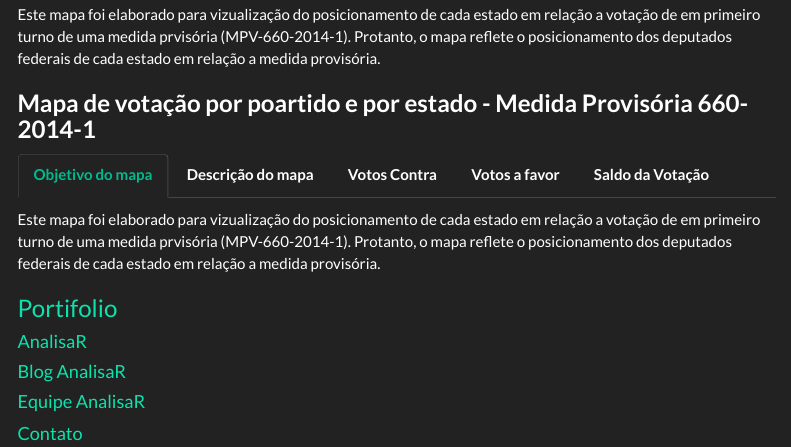
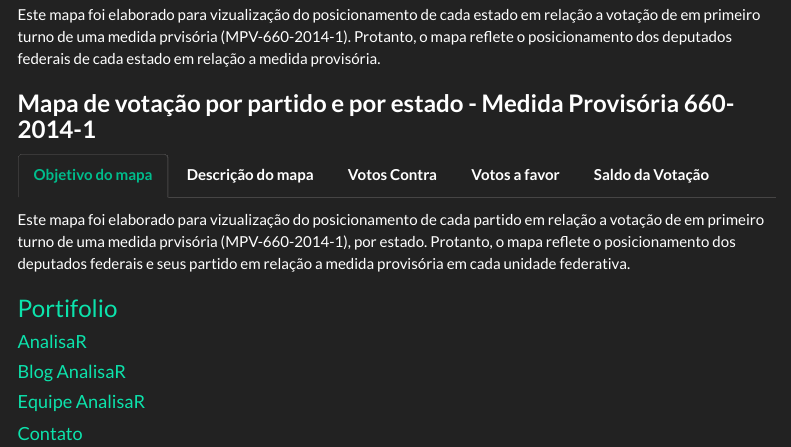
Before and after one commit to vntborgesjr/AnalisaR, an R Markdown document (Mapa-de-votos-legislativo.Rmd): the page in a window 1100 px wide, from 170 px down. Rendered offline with R 4.5, knitr and Pandoc, with nearby package versions; some code elsewhere in the file could not run offline; menus at the side of the page are left out.

Commit message:
Update Mapa-de-votos-legislativo.Rmd

````diff
--- a/Mapa-de-votos-legislativo.Rmd
+++ b/Mapa-de-votos-legislativo.Rmd
@@ -170,11 +170,11 @@
 mapa_estados_final
 ```
 
-### **Mapa de votação por poartido e por estado - Medida Provisória 660-2014-1** {.tabset}
+### **Mapa de votação por partido e por estado - Medida Provisória 660-2014-1** {.tabset}
 
 #### **Objetivo do mapa**{.tabset}
 
-Este mapa foi elaborado para vizualização do posicionamento de cada estado em relação a votação de em primeiro turno de uma medida prvisória (MPV-660-2014-1). Protanto, o mapa reflete o posicionamento dos deputados federais de cada estado em relação a medida provisória.
+Este mapa foi elaborado para vizualização do posicionamento de cada partido em relação a votação de em primeiro turno de uma medida prvisória (MPV-660-2014-1), por estado. Protanto, o mapa reflete o posicionamento dos deputados federais e seus partido em relação a medida provisória em cada unidade federativa.
 
 #### **Descrição do mapa**{.tabset}
 
````
